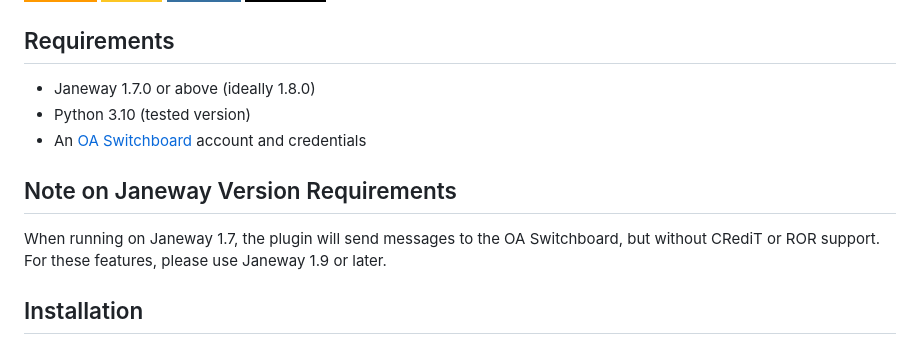
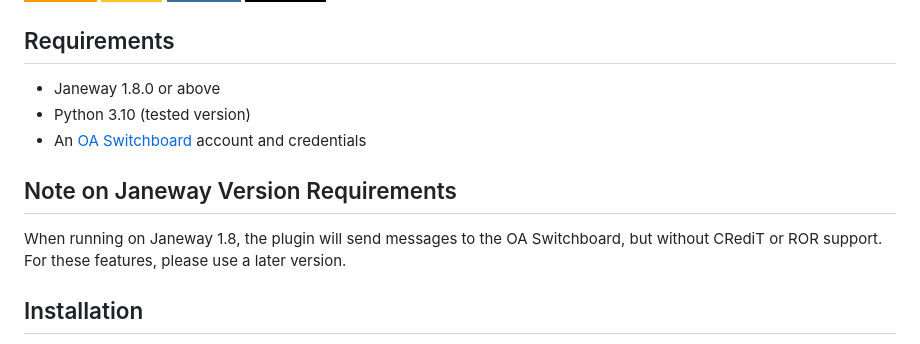
Before and after one commit to openlibhums/oaswitchboard, a Markdown page: README.md, the part around the change. Rendered like a GitHub page; badges without logos.

Commit message:
Fix version number

```diff
--- a/README.md
+++ b/README.md
@@ -6,12 +6,12 @@ This is a plugin for [Janeway](https://janeway.systems/) that enables [OA Switch
 ![Django](https://img.shields.io/badge/Django-%23FF9900.svg?style=for-the-badge&logo=django&logoColor=white) ![Linux](https://img.shields.io/badge/Linux-FCC624?style=for-the-badge&logo=linux&logoColor=black) ![Python](https://img.shields.io/badge/python-3670A0?style=for-the-badge&logo=python&logoColor=ffdd54) ![Python](https://img.shields.io/badge/janeway-000000?style=for-the-badge&logo=janeway&logoColor=ffdd54)
 
 ## Requirements
-* Janeway 1.7.0 or above (ideally 1.8.0)
+* Janeway 1.8.0 or above
 * Python 3.10 (tested version)
 * An [OA Switchboard](https://www.oaswitchboard.org/) account and credentials
 
 ## Note on Janeway Version Requirements
-When running on Janeway 1.7, the plugin will send messages to the OA Switchboard, but without CRediT or ROR support. For these features, please use Janeway 1.9 or later.
+When running on Janeway 1.8, the plugin will send messages to the OA Switchboard, but without CRediT or ROR support. For these features, please use a later version.
 
 ## Installation
 1. Clone this repository into the Janeway plugins folder.
```
